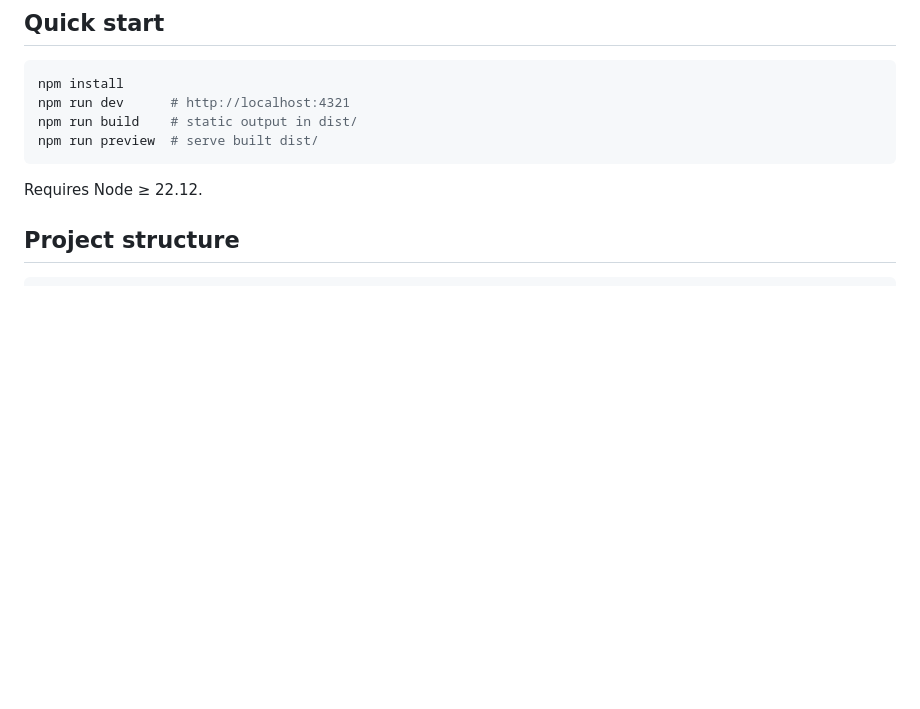
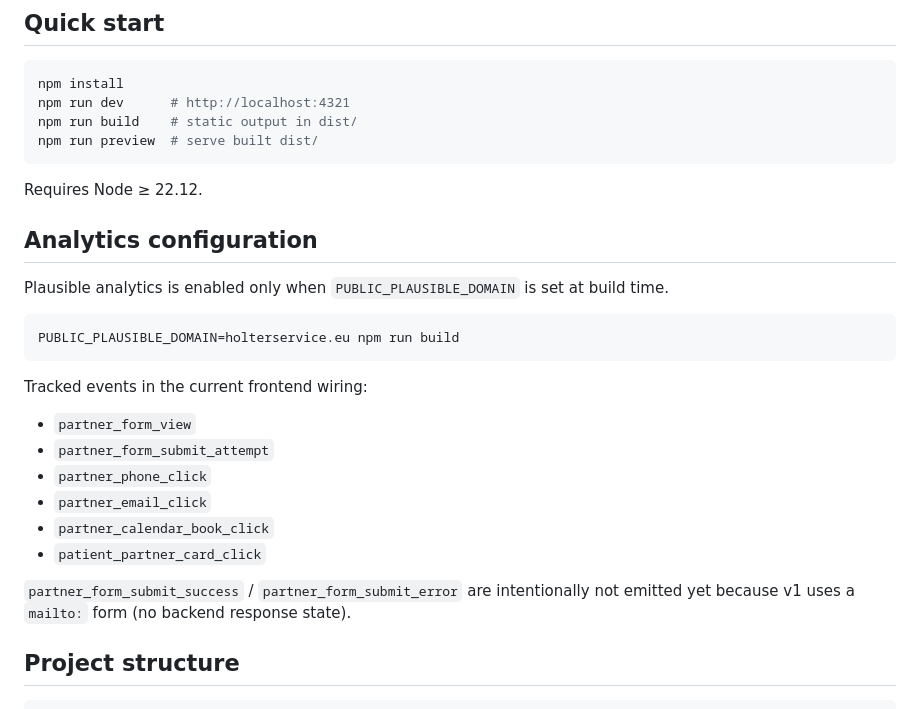
Before and after one commit to karlo-create/holterservice-eu, a Markdown page: README.md, the part around the change. Rendered like a GitHub page; blank space fills up the shorter version.

Commit message:
docs(VEY-177): document Plausible env setup and tracked events
Co-Authored-By: Paperclip <noreply@paperclip.ing>

````diff
--- a/README.md
+++ b/README.md
@@ -27,6 +27,27 @@ npm run preview  # serve built dist/
 ```
 
 Requires Node ≥ 22.12.
+
+## Analytics configuration
+
+Plausible analytics is enabled only when `PUBLIC_PLAUSIBLE_DOMAIN` is set at
+build time.
+
+```bash
+PUBLIC_PLAUSIBLE_DOMAIN=holterservice.eu npm run build
+```
+
+Tracked events in the current frontend wiring:
+
+- `partner_form_view`
+- `partner_form_submit_attempt`
+- `partner_phone_click`
+- `partner_email_click`
+- `partner_calendar_book_click`
+- `patient_partner_card_click`
+
+`partner_form_submit_success` / `partner_form_submit_error` are intentionally
+not emitted yet because v1 uses a `mailto:` form (no backend response state).
 
 ## Project structure
 
````
